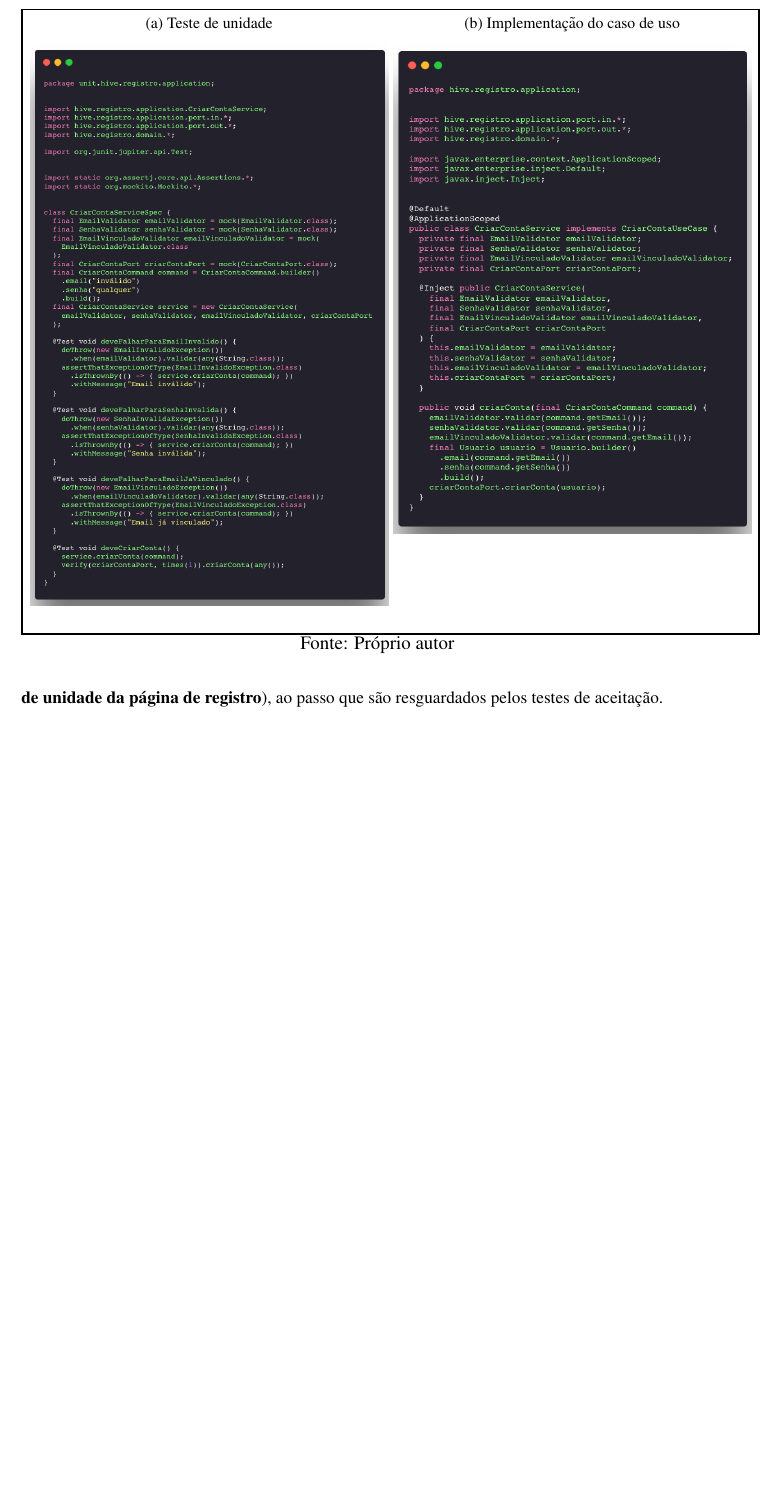
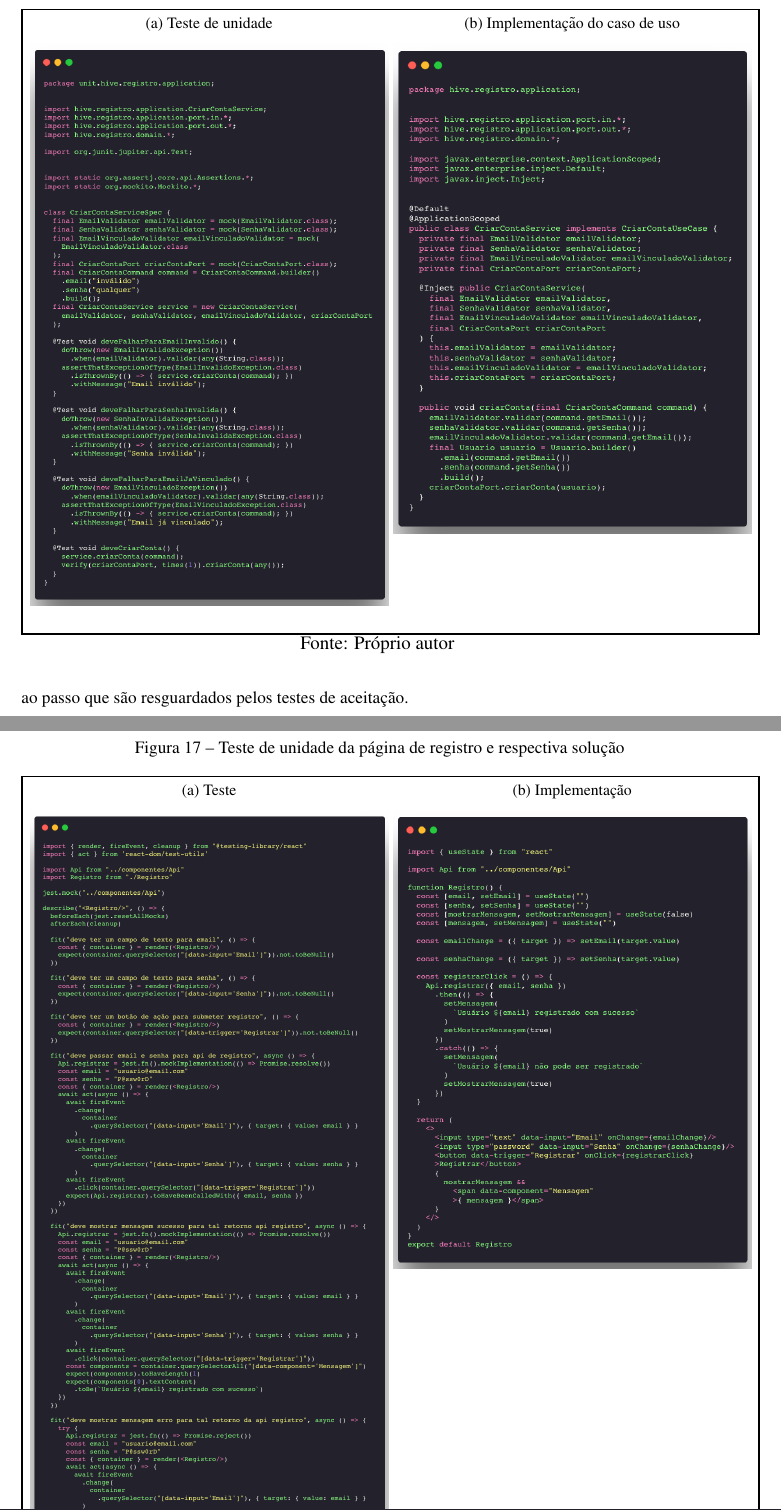
Before and after one commit to mestihudson/pos-dti-jk, a LaTeX document (src/main.tex, which reads src/nova-solucao.tex): part of page 18 of 24 before the commit and two parts of pages 18 and 23 of 25 after it, the two joined at a grey line, cut so that both start at the same text, the shorter picture padded with empty space. Compiled offline with pdfLaTeX.

Commit message:
chore: adiciona figuras referentes à implementação da página de registro

```diff
--- a/src/nova-solucao.tex
+++ b/src/nova-solucao.tex
@@ -327,4 +327,28 @@
 
   Outra liberdade que se toma, nessa solução em particular, diz respeito a estruturação do código do frontend que, em não sendo uma parte da aplicação para o qual foi delegado muita responsabilidade, foi utilizada uma divisão baseada nas definições de \citeonline{Frost2016}, seja uma \emph{página}, do ponto de vista do usuário, sejam \emph{compoenentes}, que são integrados para formar aquelas (\figref{ArvoreFrontend}).
 
-  Essa estrutura permite testar os componentes e páginas, novamente, de forma isolada (Figura \textbf{testes de unidade da página de registro}), ao passo que são resguardados pelos testes de aceitação.
+  Essa estrutura permite testar os componentes e páginas, novamente, de forma isolada (\figref{teste-de-unidade-de-pagina-registro}), ao passo que são resguardados pelos testes de aceitação.
+
+  \begin{figure}[h]
+    \centering
+    \caption{Teste de unidade da página de registro e respectiva solução}
+    \efbox{
+      \makebox[\textwidth]{
+        \begin{subfigure}[t]{0.5\textwidth}
+          \centering
+          \caption{Teste}
+          \includegraphics[width=\textwidth]{Registro.spec.js.png}
+          \label{fig:teste-pagina-registro}
+        \end{subfigure}
+        \hfill
+        \begin{subfigure}[t]{0.5\textwidth}
+          \centering
+          \caption{Implementação}
+          \includegraphics[width=\textwidth]{Registro.js.png}
+          \label{fig:pagina-registro}
+        \end{subfigure}
+      }
+    }
+    Fonte: Próprio autor
+    \label{fig:teste-de-unidade-de-pagina-registro}
+  \end{figure}
```
Also changed, not shown: src/images/Registro.js.png (added), src/images/Registro.spec.js.png (added).
